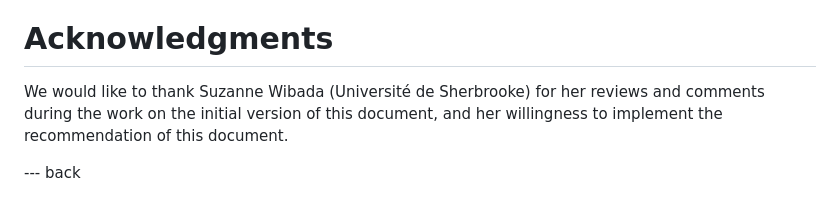
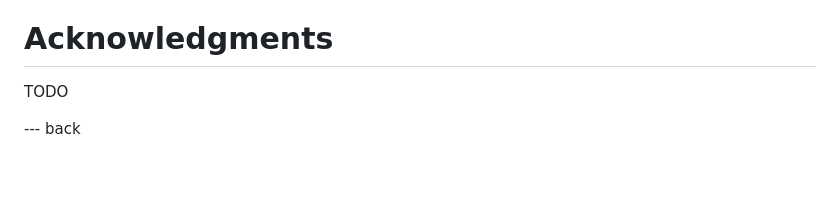
Before and after one commit to hannestschofenig/tls-dual-certs, a Markdown page: draft-yusef-tls-pqt-dual-certs.md, the part around the change. Drawn GitHub-style; blank space fills up the shorter version.

Commit message:
Update draft-yusef-tls-pqt-dual-certs.md
Removing the ack, because it is not being reflected in the draft for some reason. I will try it again after that.

```diff
--- a/draft-yusef-tls-pqt-dual-certs.md
+++ b/draft-yusef-tls-pqt-dual-certs.md
@@ -372,7 +372,7 @@ IANA is requested to add the following entry to the "TLS Alerts" registry:
 
 # Acknowledgments
 
-We would like to thank Suzanne Wibada (Université de Sherbrooke) for her reviews and comments during the work on the initial version of this document, and her willingness to implement the recommendation of this document.
+TODO
 
 --- back
 
```
